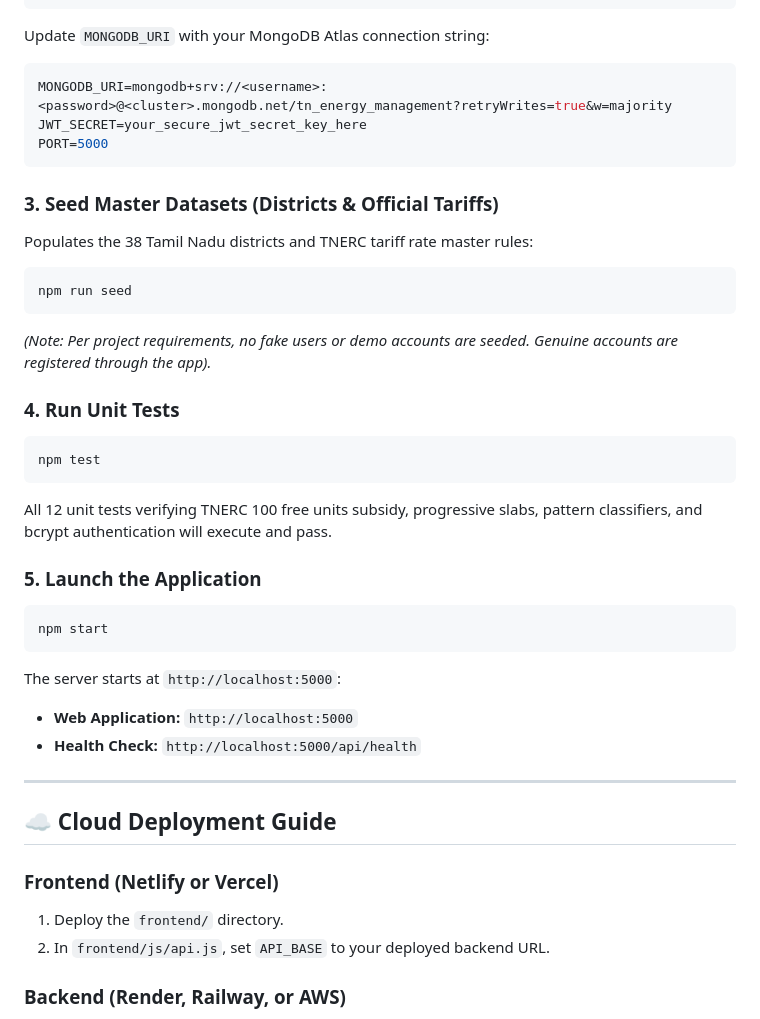
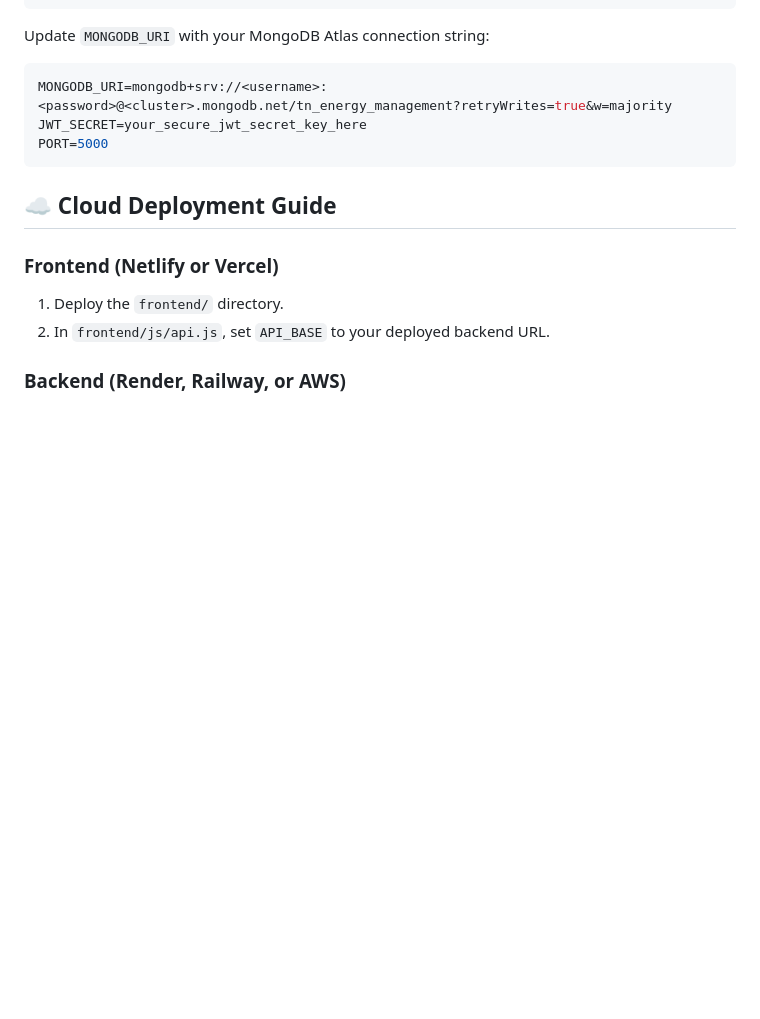
Before and after one commit to Sharan-305/Cloud-Computing-in-Energy-Management, a Markdown page: README.md, the part around the change. GitHub-like rendering; blank space fills up the shorter version.

````diff
--- a/README.md
+++ b/README.md
@@ -82,28 +82,6 @@ JWT_SECRET=your_secure_jwt_secret_key_here
 PORT=5000
 ```
 
-### 3. Seed Master Datasets (Districts & Official Tariffs)
-Populates the 38 Tamil Nadu districts and TNERC tariff rate master rules:
-```bash
-npm run seed
-```
-*(Note: Per project requirements, no fake users or demo accounts are seeded. Genuine accounts are registered through the app).*
-
-### 4. Run Unit Tests
-```bash
-npm test
-```
-All 12 unit tests verifying TNERC 100 free units subsidy, progressive slabs, pattern classifiers, and bcrypt authentication will execute and pass.
-
-### 5. Launch the Application
-```bash
-npm start
-```
-The server starts at `http://localhost:5000`:
-- **Web Application:** `http://localhost:5000`
-- **Health Check:** `http://localhost:5000/api/health`
-
----
 
 ## ☁️ Cloud Deployment Guide
 
````
